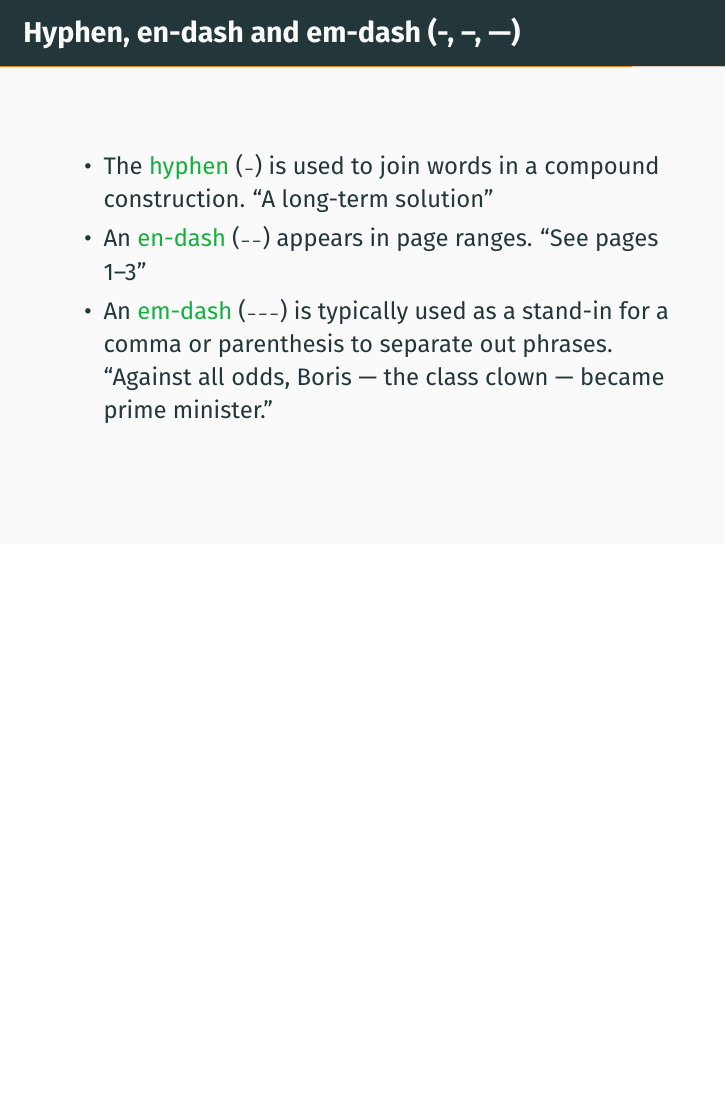
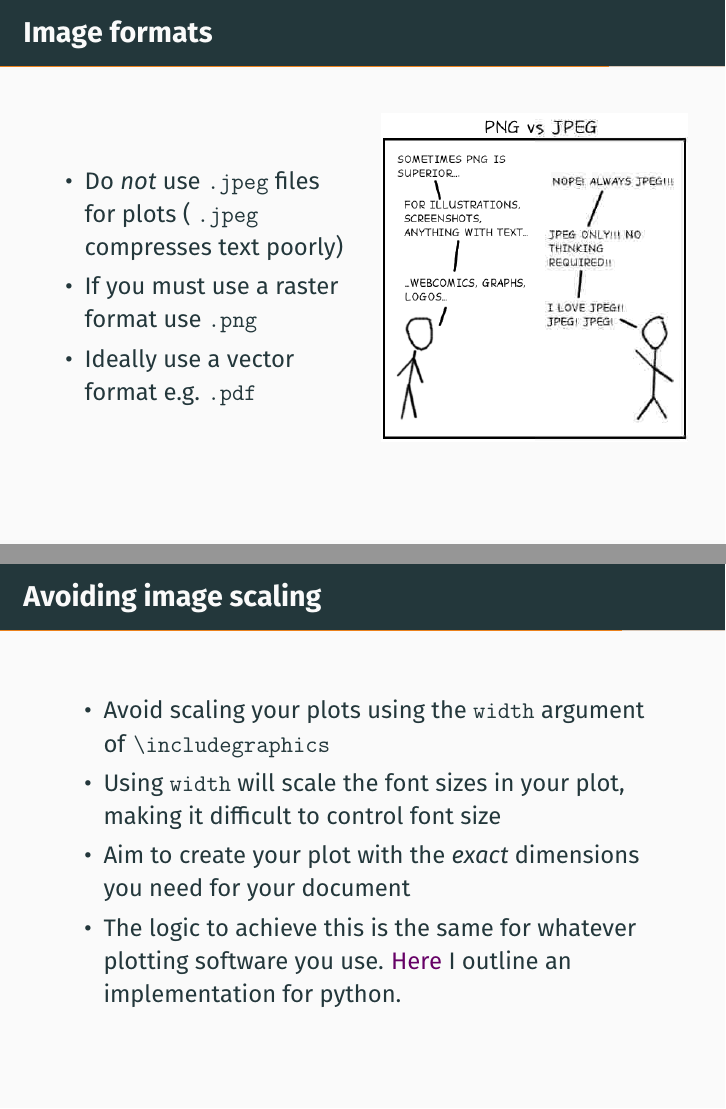
Before and after one commit to jwalton3141/latex_course, LaTeX slides (slides/main.tex, which reads slides/assets/preamble.tex, slides/sections/mistakes.tex): page 58 of 67 before the commit and pages 58 and 59 of 69 after it, the two joined at a grey line, the shorter picture padded with empty space. Compiled offline with pdfLaTeX.

Commit message:
Small tweaks to styling

```diff
--- a/slides/assets/preamble.tex
+++ b/slides/assets/preamble.tex
@@ -26,9 +26,6 @@
 % Use the FiraSans font
 \usepackage[lf]{FiraSans}
 \usepackage{xcolor}
-
-\setbeamercolor{emph}{fg=mLightGreen}
-\renewcommand{\emph}{{\usebeamercolor[fg]{emph}}}
 
 \graphicspath{{assets/}}
 
@@ -63,11 +60,14 @@
   % Extra words to be styled with \keywordstyle
   morekeywords={%
     pgfplotstabletypeset,
-  @book},
+    @book},
+  deletekeywords={ldots},
   belowskip=0pt
 }
 
 \definecolor{link_purple}{HTML}{660066}
+\definecolor{red}{HTML}{CC0000}
+
 % Style hyperlinks
 \hypersetup{
   colorlinks=true,
--- a/slides/sections/mistakes.tex
+++ b/slides/sections/mistakes.tex
@@ -1,4 +1,34 @@
 \section{Common mistakes}
+
+\begin{frame}{Image formats}
+  \begin{columns}
+    \begin{column}{0.5\textwidth}
+      \begin{itemize}
+        \item Do \emph{not} use \texttt{.jpeg} files for plots (
+          \texttt{.jpeg} compresses text poorly)
+        \item If you must use a raster format use \texttt{.png}
+        \item Ideally use a vector format e.g. \texttt{.pdf}
+      \end{itemize}
+    \end{column}
+    \begin{column}{0.5\textwidth}
+      \includegraphics[width=\textwidth]{jpg_vs_png.png}
+    \end{column}
+  \end{columns}
+\end{frame}
+
+\begin{frame}{Avoiding image scaling}
+  \begin{itemize}
+    \item Avoid scaling your plots using the \texttt{width} argument
+      of \texttt{\tb includegraphics}
+    \item Using \texttt{width} will scale the font sizes in your plot, making it
+	  	difficult to control font size
+	  \item Aim to create your plot with the \emph{exact} dimensions you need for
+      your document
+    \item The logic to achieve this is the same for whatever plotting software
+      you use. \href{https://jwalton.info/Embed-Publication-Matplotlib-Latex/}%
+      {Here} I outline an implementation for python.
+  \end{itemize}
+\end{frame}
 
 \begin{frame}[fragile]{Hyphen, en-dash and em-dash (-, --, ---)}
   \begin{itemize}
```
Also changed, not shown: slides/sections/bib.tex (+1 -1 lines), slides/sections/introduction.tex (+4 -4 lines), slides/sections/large_documents.tex (+4 -4 lines), slides/sections/macros.tex (+1 -1 lines), slides/sections/packages.tex (+2 -2 lines), slides/assets/jpg_vs_png.png (added).
